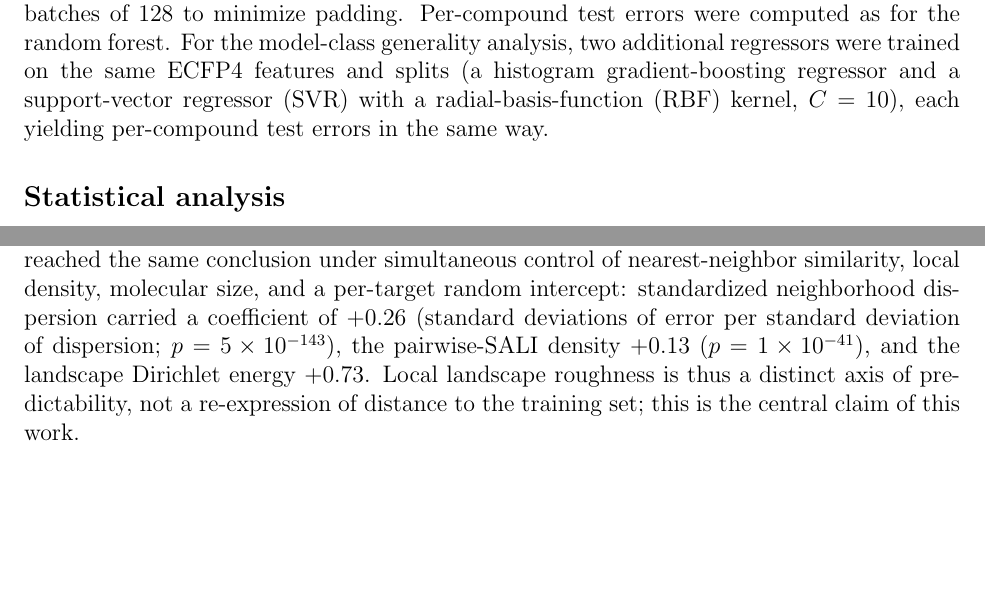
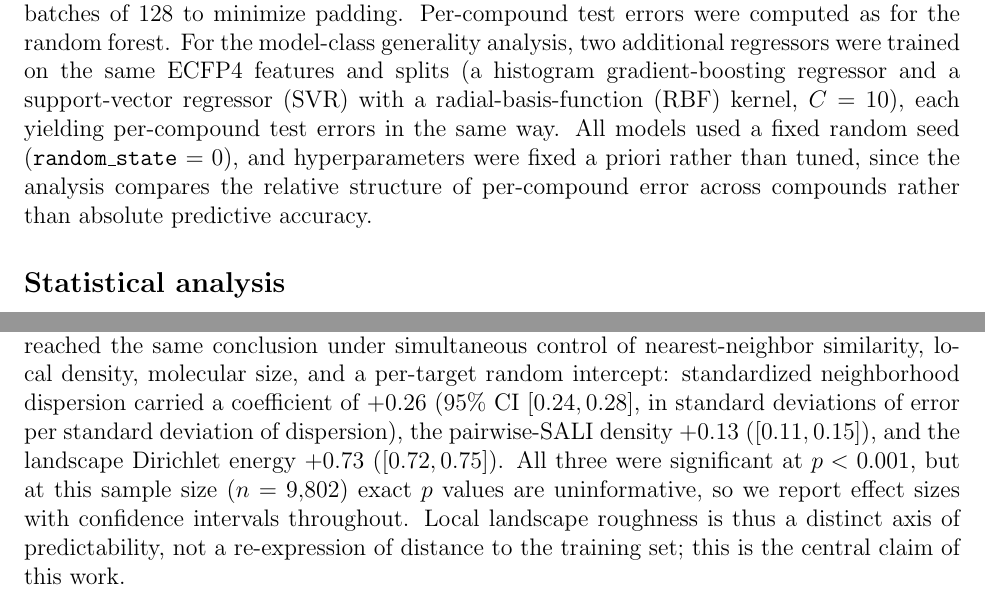
Before and after one commit to krishnatheaverage/qsar-landscape-roughness, a LaTeX document (paper/main.tex): two parts of pages 6 and 8 of 21, joined at a grey line, cut so that both start at the same text, the shorter picture padded with empty space. Compiled offline with pdfLaTeX.

Commit message:
Methods rigor: report mixed-effects effect sizes with 95% CIs (not n-driven p-values); add seed and a-priori-hyperparameter statement; note conformal calibration-size caveat
Co-Authored-By: Claude Opus 4.8 (1M context) <noreply@anthropic.com>

```diff
--- a/paper/main.tex
+++ b/paper/main.tex
@@ -92,7 +92,7 @@ A descriptor-based and a graph-based regressor were trained per target on the of
 
 The descriptor model was a random forest\cite{breiman2001} as implemented in scikit-learn, with 200 trees and $\sqrt{p}$ features considered per split, fit on 2{,}048-bit ECFP4 features. Per-compound predictive variance was taken as the variance across the 200 tree predictions.
 
-The graph model was a Graph Isomorphism Network (GIN\cite{xu2019}) implemented in PyTorch. Each atom was described by a 16-dimensional feature vector (one-hot atomic number over C, N, O, F, P, S, Cl, Br, I, other, degree, formal charge, aromaticity flag, total hydrogen count, and ring-membership flag). Three GIN-0 layers with hidden width 64 propagated information according to $\mathbf{H}^{(l+1)} = \mathrm{MLP}^{(l)}(\mathbf{H}^{(l)} + \mathbf{A}\,\mathbf{H}^{(l)})$, where $\mathbf{A}$ is the bond adjacency matrix; the graph embedding was the sum over layers of the mean of the node embeddings, followed by a two-layer multilayer-perceptron head. Models were trained with Adam (learning rate $10^{-3}$) to minimize the mean squared error on standardized targets. Two training regimens were compared. The first used a fixed schedule of 60 epochs. The second (``tuned'') held out 10\% of the training set for validation, trained for up to 150 epochs with learning-rate reduction on plateau and best-checkpoint early stopping (patience 20), and used size-bucketed mini-batches of 128 to minimize padding. Per-compound test errors were computed as for the random forest. For the model-class generality analysis, two additional regressors were trained on the same ECFP4 features and splits (a histogram gradient-boosting regressor and a support-vector regressor (SVR) with a radial-basis-function (RBF) kernel, $C = 10$), each yielding per-compound test errors in the same way.
+The graph model was a Graph Isomorphism Network (GIN\cite{xu2019}) implemented in PyTorch. Each atom was described by a 16-dimensional feature vector (one-hot atomic number over C, N, O, F, P, S, Cl, Br, I, other, degree, formal charge, aromaticity flag, total hydrogen count, and ring-membership flag). Three GIN-0 layers with hidden width 64 propagated information according to $\mathbf{H}^{(l+1)} = \mathrm{MLP}^{(l)}(\mathbf{H}^{(l)} + \mathbf{A}\,\mathbf{H}^{(l)})$, where $\mathbf{A}$ is the bond adjacency matrix; the graph embedding was the sum over layers of the mean of the node embeddings, followed by a two-layer multilayer-perceptron head. Models were trained with Adam (learning rate $10^{-3}$) to minimize the mean squared error on standardized targets. Two training regimens were compared. The first used a fixed schedule of 60 epochs. The second (``tuned'') held out 10\% of the training set for validation, trained for up to 150 epochs with learning-rate reduction on plateau and best-checkpoint early stopping (patience 20), and used size-bucketed mini-batches of 128 to minimize padding. Per-compound test errors were computed as for the random forest. For the model-class generality analysis, two additional regressors were trained on the same ECFP4 features and splits (a histogram gradient-boosting regressor and a support-vector regressor (SVR) with a radial-basis-function (RBF) kernel, $C = 10$), each yielding per-compound test errors in the same way. All models used a fixed random seed (\texttt{random\_state}~$=0$), and hyperparameters were fixed a priori rather than tuned, since the analysis compares the relative structure of per-compound error across compounds rather than absolute predictive accuracy.
 
 \subsection*{Statistical analysis}
 
@@ -125,7 +125,7 @@ The descriptors that incorporate the query compound's own activity set an upper
 
 \subsection*{Roughness is distinct from the applicability domain}
 
-The neighborhood-dispersion result could in principle reflect nothing more than data sparsity: compounds in poorly sampled regions are both harder to predict and more likely to have heterogeneous neighbors. The decisive test is therefore whether roughness predicts error \emph{after} the applicability domain is controlled. Partial Spearman correlations, removing the rank contribution of nearest-neighbor similarity and local density, left the roughness signal intact (Figure~\ref{fig:main}B). The landscape Dirichlet energy retained essentially all of its association ($0.65 \rightarrow 0.64$), and the activity-free descriptors held or strengthened: neighborhood dispersion fell only modestly ($0.28 \rightarrow 0.23$) and the pairwise-SALI density rose ($0.16 \rightarrow 0.23$). The strengthening of several partial correlations indicates that the applicability-domain variables act as mild suppressors rather than as the underlying cause. A linear mixed-effects model reached the same conclusion under simultaneous control of nearest-neighbor similarity, local density, molecular size, and a per-target random intercept: standardized neighborhood dispersion carried a coefficient of $+0.26$ (standard deviations of error per standard deviation of dispersion; $p = 5 \times 10^{-143}$), the pairwise-SALI density $+0.13$ ($p = 1 \times 10^{-41}$), and the landscape Dirichlet energy $+0.73$. Local landscape roughness is thus a distinct axis of predictability, not a re-expression of distance to the training set; this is the central claim of this work.
+The neighborhood-dispersion result could in principle reflect nothing more than data sparsity: compounds in poorly sampled regions are both harder to predict and more likely to have heterogeneous neighbors. The decisive test is therefore whether roughness predicts error \emph{after} the applicability domain is controlled. Partial Spearman correlations, removing the rank contribution of nearest-neighbor similarity and local density, left the roughness signal intact (Figure~\ref{fig:main}B). The landscape Dirichlet energy retained essentially all of its association ($0.65 \rightarrow 0.64$), and the activity-free descriptors held or strengthened: neighborhood dispersion fell only modestly ($0.28 \rightarrow 0.23$) and the pairwise-SALI density rose ($0.16 \rightarrow 0.23$). The strengthening of several partial correlations indicates that the applicability-domain variables act as mild suppressors rather than as the underlying cause. A linear mixed-effects model reached the same conclusion under simultaneous control of nearest-neighbor similarity, local density, molecular size, and a per-target random intercept: standardized neighborhood dispersion carried a coefficient of $+0.26$ (95\% CI $[0.24, 0.28]$, in standard deviations of error per standard deviation of dispersion), the pairwise-SALI density $+0.13$ ($[0.11, 0.15]$), and the landscape Dirichlet energy $+0.73$ ($[0.72, 0.75]$). All three were significant at $p < 0.001$, but at this sample size ($n = 9{,}802$) exact $p$ values are uninformative, so we report effect sizes with confidence intervals throughout. Local landscape roughness is thus a distinct axis of predictability, not a re-expression of distance to the training set; this is the central claim of this work.
 
 \subsection*{Generality across model classes}
 
```
Also changed, not shown: paper/main.tex (2 more changed lines).
